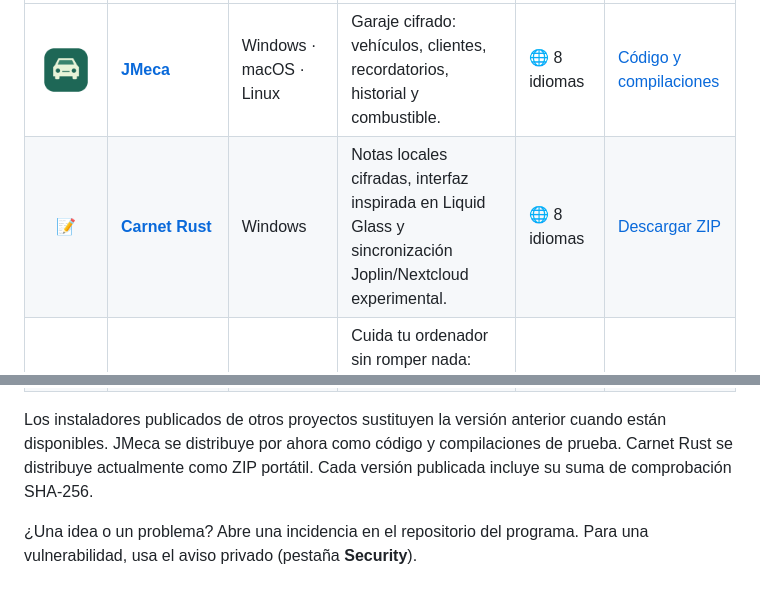
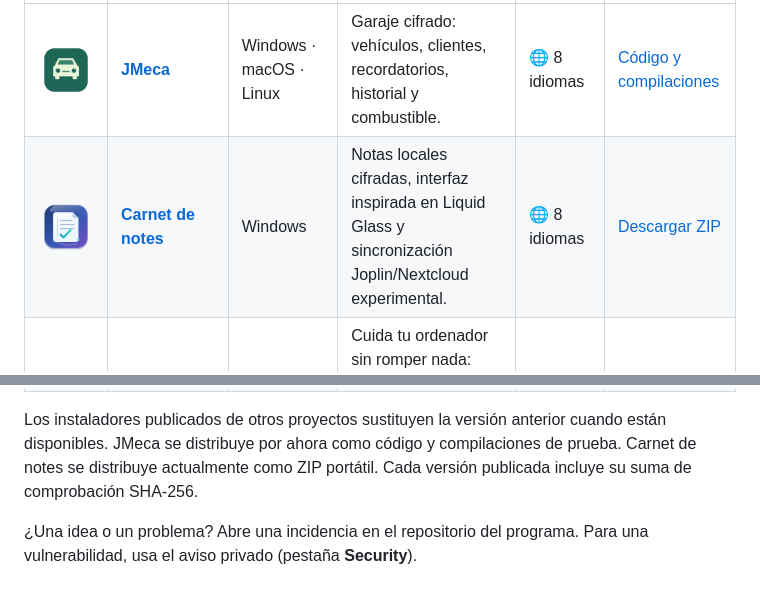
Before and after one commit to jeremdevgit/jeremdevgit, a Markdown page: README.es.md, 2 parts joined by grey strips. GitHub-like rendering; pictures changed too: images/carnet-de-notes.png (added).

Commit message:
Show Carnet de notes logo and name on profile

```diff
--- a/README.es.md
+++ b/README.es.md
@@ -9,7 +9,7 @@ Creo programas **libres, gratuitos y sin publicidad** para Windows, macOS y el n
 | | Programa | Para | En breve | Idiomas | Instalar |
 |:-:|---|---|---|---|---|
 | <img src="images/jmeca.png" width="48" alt=""> | **[JMeca](https://github.com/jeremdevgit/jmeca)** | Windows · macOS · Linux | Garaje cifrado: vehículos, clientes, recordatorios, historial y combustible. | 🌐 8 idiomas | [Código y compilaciones](https://github.com/jeremdevgit/jmeca) |
-| 📝 | **[Carnet Rust](https://github.com/jeremdevgit/carnet-rust)** | Windows | Notas locales cifradas, interfaz inspirada en Liquid Glass y sincronización Joplin/Nextcloud experimental. | 🌐 8 idiomas | [Descargar ZIP](https://github.com/jeremdevgit/carnet-rust/releases/latest) |
+| <img src="images/carnet-de-notes.png" width="48" alt=""> | **[Carnet de notes](https://github.com/jeremdevgit/carnet-rust)** | Windows | Notas locales cifradas, interfaz inspirada en Liquid Glass y sincronización Joplin/Nextcloud experimental. | 🌐 8 idiomas | [Descargar ZIP](https://github.com/jeremdevgit/carnet-rust/releases/latest) |
 | <img src="images/boite-a-outils.png" width="48" alt=""> | **[Boîte à outils](https://github.com/jeremdevgit/boite-a-outils)** | Windows · macOS | Cuida tu ordenador sin romper nada: inicio, limpieza, ajustes ocultos, hardware, sensores, historial reversible. | 🌐 8 idiomas | [Descargar](https://github.com/jeremdevgit/boite-a-outils/releases/latest) |
 | <img src="images/pomme.png" width="48" alt=""> | **[Pomme](https://github.com/jeremdevgit/pomme)** | Windows | Reproductor ligero para Apple Music y archivos de audio locales: letras, ecualizador, minirreproductor. | 🌐 8 idiomas | [Descargar](https://github.com/jeremdevgit/pomme/releases/latest) |
 | <img src="images/rjb.png" width="48" alt=""> | **[rJb](https://github.com/jeremdevgit/rjb)** | Windows | La iluminación RGB de todos tus periféricos y componentes en una sola aplicación ligera. | 🌐 8 idiomas | [Descargar](https://github.com/jeremdevgit/rjb/releases/latest) |
@@ -17,6 +17,6 @@ Creo programas **libres, gratuitos y sin publicidad** para Windows, macOS y el n
 | <img src="images/suite-libre.svg" width="48" alt=""> | **[Suite Libre](https://github.com/jeremdevgit/suite-libre)** | Navegador | Seis herramientas sin cuenta: códigos QR, difuminado de imágenes, compresión de fotos, conversiones, medias, contraseñas. | 🌐 8 idiomas | [Abrir](https://jeremdevgit.github.io/suite-libre/) |
 | <img src="images/batailles-de-france.svg" width="48" alt=""> | **[Batailles de France](https://github.com/jeremdevgit/batailles-de-france)** | Navegador | Juego de estrategia en tiempo real sobre los mapas de Lyon, París, Marsella, Burdeos y Estrasburgo. | 🌐 8 idiomas | [Jugar](https://github.com/jeremdevgit/batailles-de-france/releases/latest) |
 
-Los instaladores publicados de otros proyectos sustituyen la versión anterior cuando están disponibles. JMeca se distribuye por ahora como código y compilaciones de prueba. Carnet Rust se distribuye actualmente como ZIP portátil. Cada versión publicada incluye su suma de comprobación SHA-256.
+Los instaladores publicados de otros proyectos sustituyen la versión anterior cuando están disponibles. JMeca se distribuye por ahora como código y compilaciones de prueba. Carnet de notes se distribuye actualmente como ZIP portátil. Cada versión publicada incluye su suma de comprobación SHA-256.
 
 ¿Una idea o un problema? Abre una incidencia en el repositorio del programa. Para una vulnerabilidad, usa el aviso privado (pestaña **Security**).
```
Also changed, not shown: README.fr.md (+2 -2 lines), README.md (+2 -2 lines).
